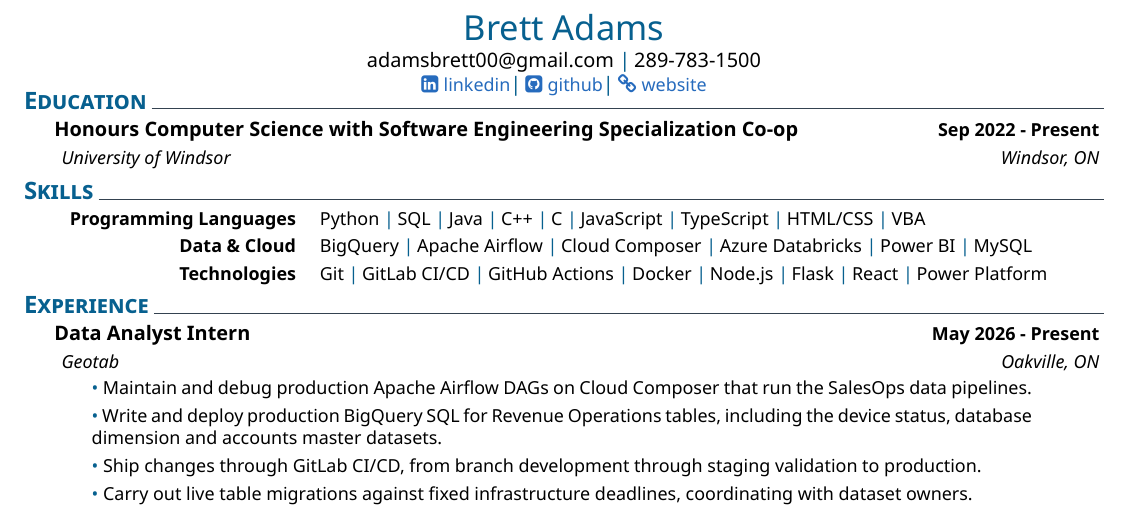
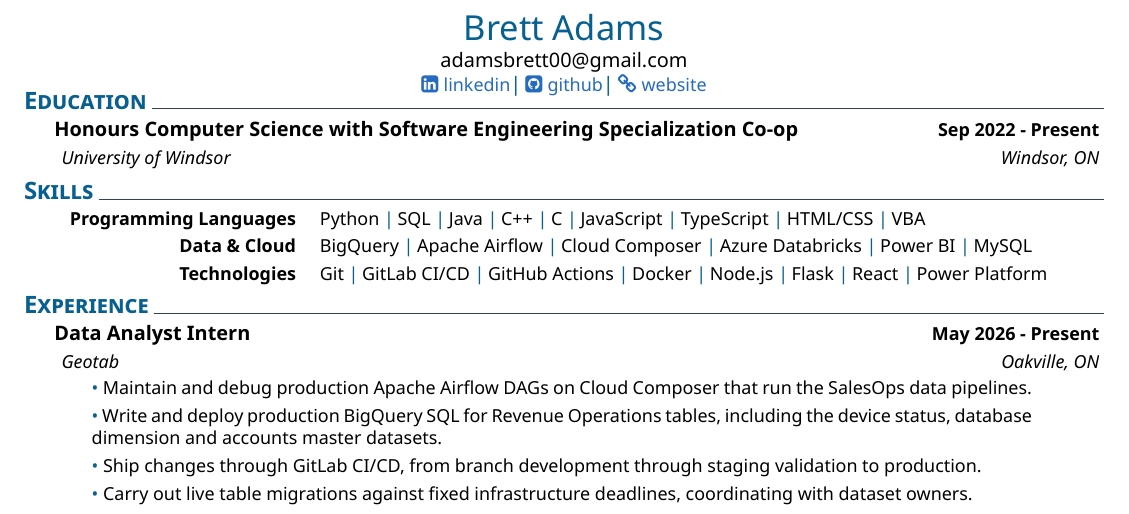
Before and after one commit to brettadams0/brettadams0.github.io, a LaTeX CV (resume/resume.tex): part of the page, cut so that both start at the same text. Compiled offline with XeLaTeX; a missing font is replaced by an installed copy or a similar font.

Commit message:
Resume: contact line is email only
Rebuild the PDF from resume.tex with Tectonic 0.17.0 (XeTeX engine).

Co-Authored-By: Claude Fable 5.2 <noreply@anthropic.com>

```diff
--- a/resume/resume.tex
+++ b/resume/resume.tex
@@ -76,7 +76,7 @@
 {\centering
   {\LARGE\color{MidnightBlue} Brett Adams}\par
   \vspace{1.423pt}
-  adamsbrett00@gmail.com \sep 289-783-1500\par
+  adamsbrett00@gmail.com\par
   \contactlink{\faLinkedinSquare}{https://www.linkedin.com/in/bretta/}{linkedin}\sep
   \contactlink{\faGithubSquare}{https://github.com/brettadams0}{github}\sep
   \contactlink{\faLink}{https://brettadams0.github.io}{website}\par}
```
Also changed, not shown: handoff/research/fact-sheet.md (+1 -1 lines), assets/resume/Resume_BrettAdams.pdf.
